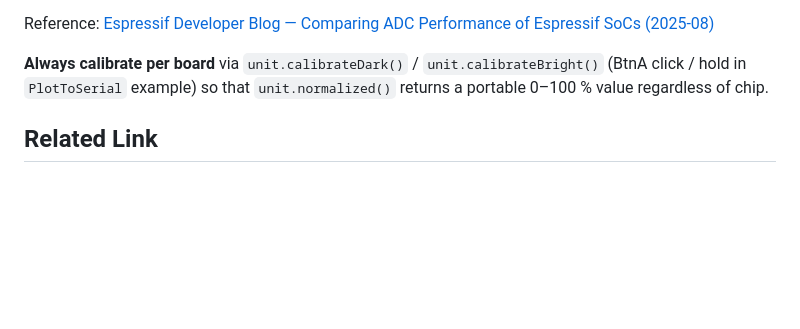
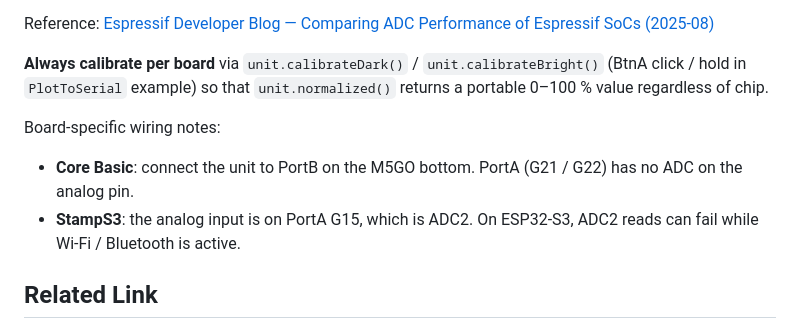
Before and after one commit to m5stack/M5Unit-LIGHT, a Markdown page: README.md, the part around the change. Rendered like a GitHub page; blank space fills up the shorter version.

Commit message:
Add board wiring notes to README

```diff
--- a/README.md
+++ b/README.md
@@ -25,6 +25,11 @@ Raw ADC values from `unit.analog()` are **not directly comparable across boards*
 Reference: [Espressif Developer Blog — Comparing ADC Performance of Espressif SoCs (2025-08)](https://developer.espressif.com/blog/2025/08/adc-performance/)
 
 **Always calibrate per board** via `unit.calibrateDark()` / `unit.calibrateBright()` (BtnA click / hold in `PlotToSerial` example) so that `unit.normalized()` returns a portable 0–100 % value regardless of chip.
+
+Board-specific wiring notes:
+
+- **Core Basic**: connect the unit to PortB on the M5GO bottom. PortA (G21 / G22) has no ADC on the analog pin.
+- **StampS3**: the analog input is on PortA G15, which is ADC2. On ESP32-S3, ADC2 reads can fail while Wi-Fi / Bluetooth is active.
 
 ## Related Link
 
```
